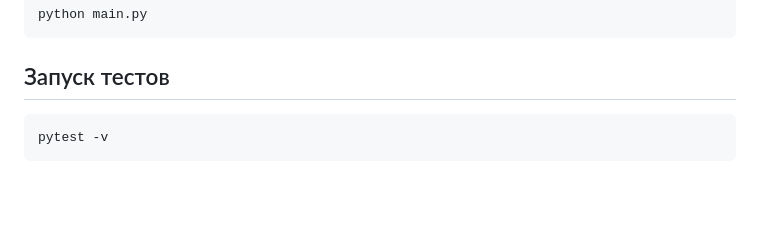
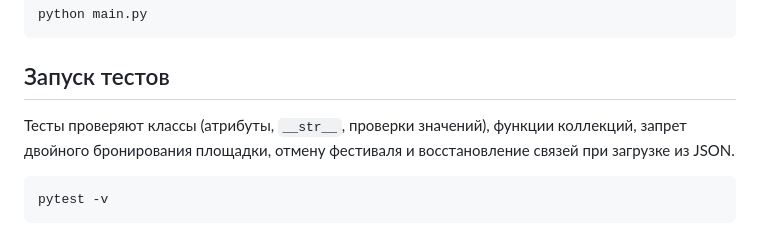
Before and after one commit to bebop56/sis.-organ.-gorodskih-festivaley, a Markdown page: README.md, the part around one of its changes. Rendered like a GitHub page; blank space fills up the shorter version.

````diff
--- a/README.md
+++ b/README.md
@@ -81,6 +142,10 @@ python main.py
 ```
 
 ## Запуск тестов
+
+Тесты проверяют классы (атрибуты, `__str__`, проверки значений),
+функции коллекций, запрет двойного бронирования площадки, отмену
+фестиваля и восстановление связей при загрузке из JSON.
 
 ```bash
 pytest -v
````
Also changed, not shown: other parts of README.md (+73 -12 lines).
